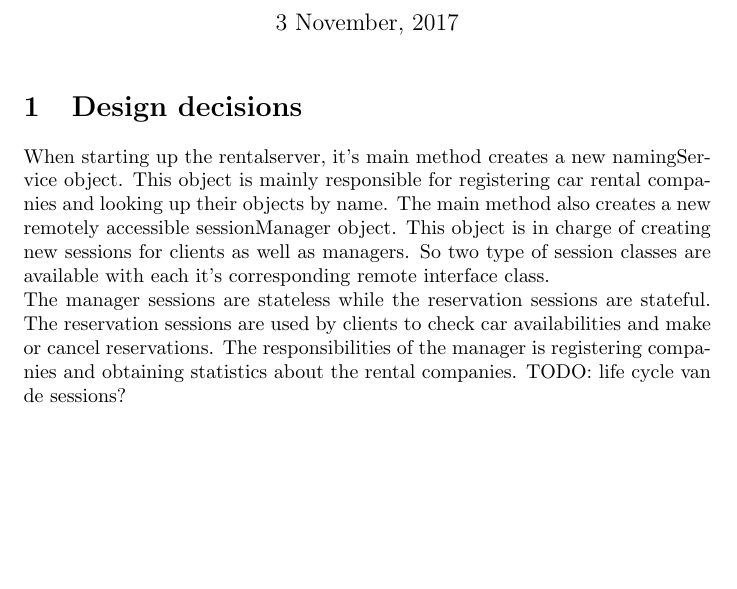
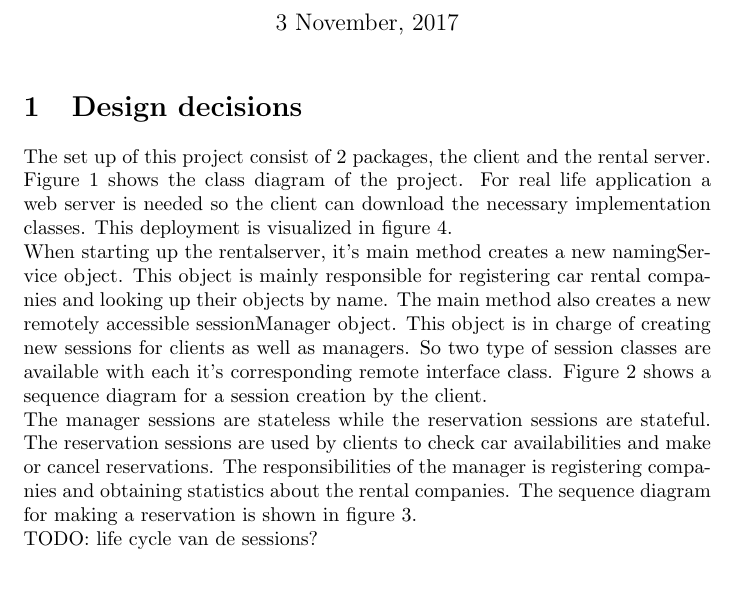
Before and after one commit to DriesDeBackker/gedistribueerde-systemen, a LaTeX problem sheet (assignment-RMI-2-3/Report/report.tex): part of page 1 of 4, cut so that both start at the same text, the shorter picture padded with empty space. Compiled offline with pdfLaTeX.

```diff
--- a/assignment-RMI-2-3/Report/report.tex
+++ b/assignment-RMI-2-3/Report/report.tex
@@ -13,9 +13,13 @@
 \maketitle
 
 \section{Design decisions}
-When starting up the rentalserver, it's main method creates a new namingService object. This object is mainly responsible for registering car rental companies and looking up their objects by name. The main method also creates a new remotely accessible sessionManager object. This object is in charge of creating new sessions for clients as well as managers. So two type of session classes are available with each it's corresponding remote interface class.
+The set up of this project consist of 2 packages, the client and the rental server. Figure \ref{fig:class} shows the class diagram of the project. For real life application a web server is needed so the client can download the necessary implementation classes. This deployment is visualized in figure \ref{fig:dep}.
 \\
-The manager sessions are stateless while the reservation sessions are stateful. The reservation sessions are used by clients to check car availabilities and make or cancel reservations. The responsibilities of the manager is registering companies and obtaining statistics about the rental companies. TODO: life cycle van de sessions?
+When starting up the rentalserver, it's main method creates a new namingService object. This object is mainly responsible for registering car rental companies and looking up their objects by name. The main method also creates a new remotely accessible sessionManager object. This object is in charge of creating new sessions for clients as well as managers. So two type of session classes are available with each it's corresponding remote interface class. Figure \ref{fig:client} shows a sequence diagram for a session creation by the client.
+\\
+The manager sessions are stateless while the reservation sessions are stateful. The reservation sessions are used by clients to check car availabilities and make or cancel reservations. The responsibilities of the manager is registering companies and obtaining statistics about the rental companies. The sequence diagram for making a reservation is shown in figure \ref{fig:reservation}.
+\\
+TODO: life cycle van de sessions?
 
 
 \section{Remote objects}
```
Also changed, not shown: assignment-RMI-2-3/Report/deployment.jpg, assignment-RMI-2-3/Report/report.pdf, 4 other files.
